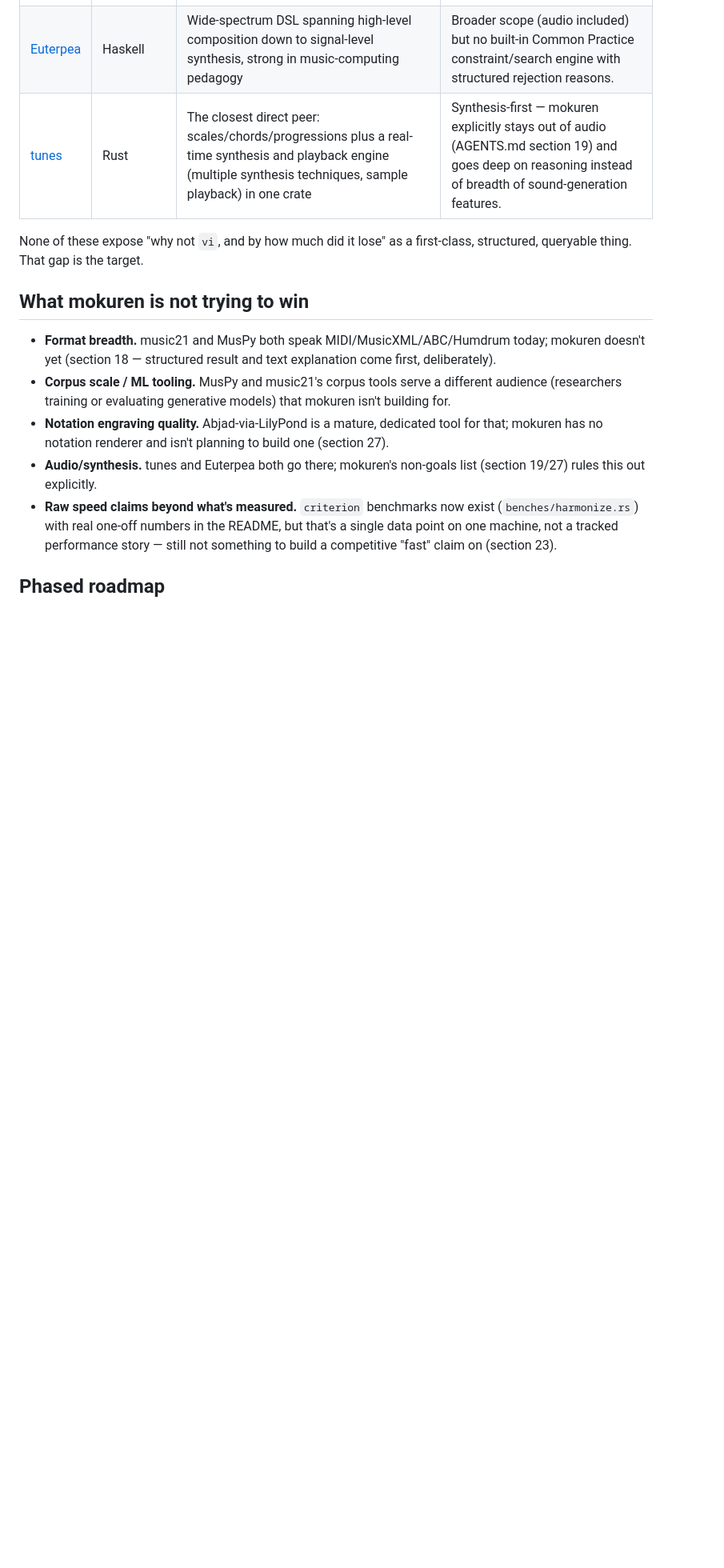
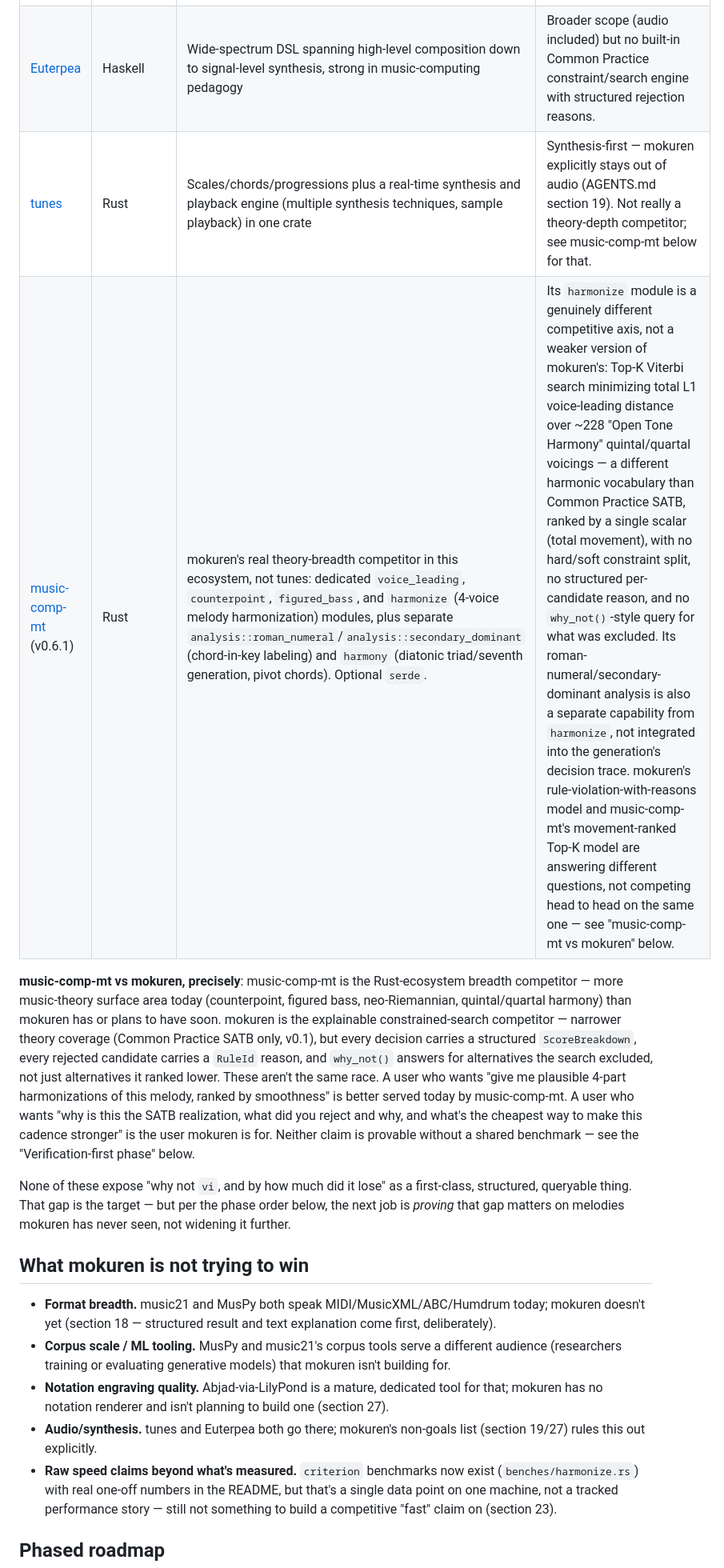
Before and after one commit to kent-tokyo/mokuren, a Markdown page: ROADMAP.md, the part around one of its changes. Shown at 80% size. Rendered like a GitHub page; blank space fills up the shorter version.

```diff
--- a/ROADMAP.md
+++ b/ROADMAP.md
@@ -14,9 +16,12 @@ mokuren does not try to out-build the existing symbolic-music ecosystem on bread
 | [SCAMP](https://github.com/MarcTheSpark/scamp) | Python | Precise polyphonic tempo/timing control, live and offline playback, notation export — a hub for algorithmic composition's *performance* side | No tonal rule engine; SCAMP deliberately imposes as little as possible on the composer's aesthetic choices, which is the opposite of mokuren's constraint-driven search. |
 | [MusPy](https://github.com/salu133445/muspy) | Python | Dataset management, format conversion, and evaluation metrics for training ML music-generation models | An ML data-pipeline toolkit, not a reasoning engine — it doesn't generate or explain, it prepares and measures. |
 | [Euterpea](https://www.euterpea.com/) | Haskell | Wide-spectrum DSL spanning high-level composition down to signal-level synthesis, strong in music-computing pedagogy | Broader scope (audio included) but no built-in Common Practice constraint/search engine with structured rejection reasons. |
-| [tunes](https://github.com/sqrew/tunes) | Rust | The closest direct peer: scales/chords/progressions plus a real-time synthesis and playback engine (multiple synthesis techniques, sample playback) in one crate | Synthesis-first — mokuren explicitly stays out of audio (AGENTS.md section 19) and goes deep on reasoning instead of breadth of sound-generation features. |
+| [tunes](https://github.com/sqrew/tunes) | Rust | Scales/chords/progressions plus a real-time synthesis and playback engine (multiple synthesis techniques, sample playback) in one crate | Synthesis-first — mokuren explicitly stays out of audio (AGENTS.md section 19). Not really a theory-depth competitor; see music-comp-mt below for that. |
+| [music-comp-mt](https://docs.rs/music-comp-mt) (v0.6.1) | Rust | mokuren's real theory-breadth competitor in this ecosystem, not tunes: dedicated `voice_leading`, `counterpoint`, `figured_bass`, and `harmonize` (4-voice melody harmonization) modules, plus separate `analysis::roman_numeral`/`analysis::secondary_dominant` (chord-in-key labeling) and `harmony` (diatonic triad/seventh generation, pivot chords). Optional `serde`. | Its `harmonize` module is a genuinely different competitive axis, not a weaker version of mokuren's: Top-K Viterbi search minimizing total L1 voice-leading distance over ~228 "Open Tone Harmony" quintal/quartal voicings — a different harmonic vocabulary than Common Practice SATB, ranked by a single scalar (total movement), with no hard/soft constraint split, no structured per-candidate reason, and no `why_not()`-style query for what was excluded. Its roman-numeral/secondary-dominant analysis is also a separate capability from `harmonize`, not integrated into the generation's decision trace. mokuren's rule-violation-with-reasons model and music-comp-mt's movement-ranked Top-K model are answering different questions, not competing head to head on the same one — see "music-comp-mt vs mokuren" below. |
 
-None of these expose "why not `vi`, and by how much did it lose" as a first-class, structured, queryable thing. That gap is the target.
+**music-comp-mt vs mokuren, precisely**: music-comp-mt is the Rust-ecosystem breadth competitor — more music-theory surface area today (counterpoint, figured bass, neo-Riemannian, quintal/quartal harmony) than mokuren has or plans to have soon. mokuren is the explainable constrained-search competitor — narrower theory coverage (Common Practice SATB only, v0.1), but every decision carries a structured `ScoreBreakdown`, every rejected candidate carries a `RuleId` reason, and `why_not()` answers for alternatives the search excluded, not just alternatives it ranked lower. These aren't the same race. A user who wants "give me plausible 4-part harmonizations of this melody, ranked by smoothness" is better served today by music-comp-mt. A user who wants "why is this the SATB realization, what did you reject and why, and what's the cheapest way to make this cadence stronger" is the user mokuren is for. Neither claim is provable without a shared benchmark — see the "Verification-first phase" below.
+
+None of these expose "why not `vi`, and by how much did it lose" as a first-class, structured, queryable thing. That gap is the target — but per the phase order below, the next job is *proving* that gap matters on melodies mokuren has never seen, not widening it further.
 
 ## What mokuren is not trying to win
 
```
Also changed, not shown: other parts of ROADMAP.md (+17 -18 lines), BENCHMARK.md (added, +61 -0 lines), README.md (+1 -1 lines).
